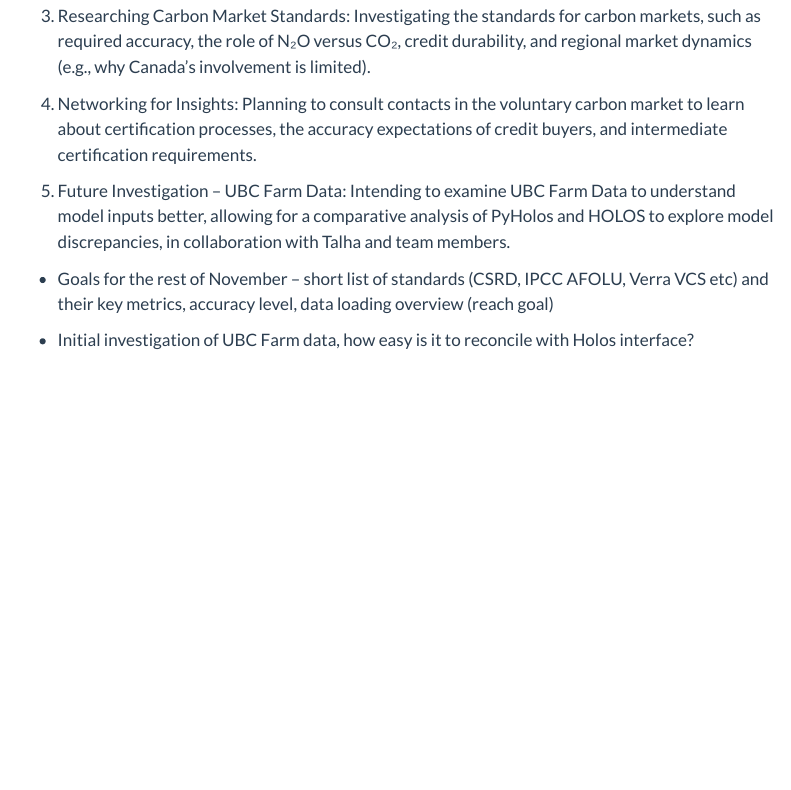
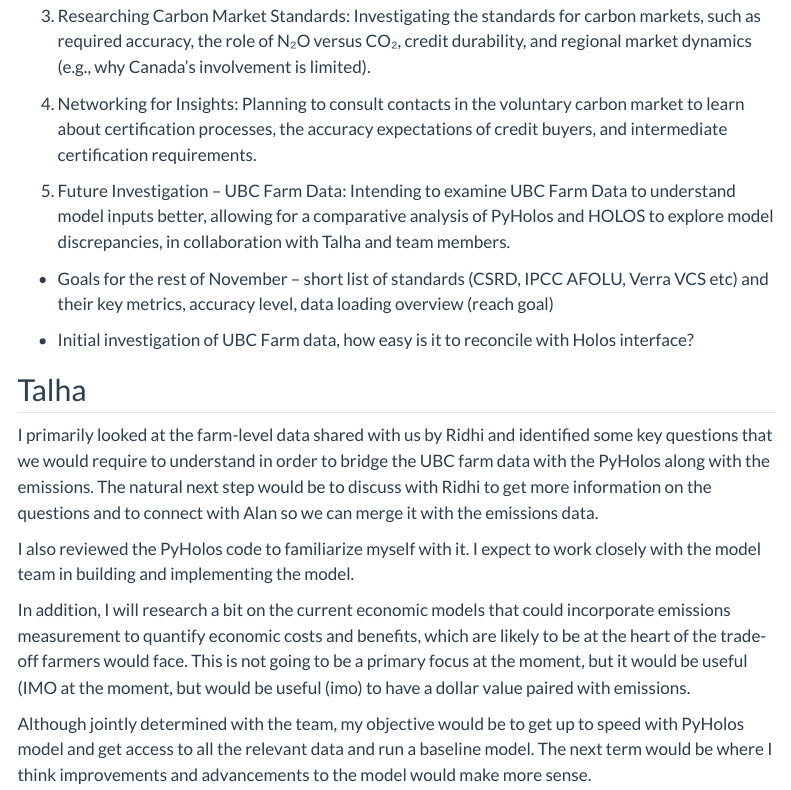
Before and after one commit to Annywm/ClimateSolution, a Quarto document (progress.qmd): the page in a window 1100 px wide, from 3920 px down. Rendered offline with R 4.5, knitr and Pandoc in place of Quarto, with nearby package versions; menus at the side of the page are left out.

Commit message:
Talha's Updates

```diff
--- a/progress.qmd
+++ b/progress.qmd
@@ -92,3 +92,14 @@ My main focus has been on understanding how the data input and model output can
 - Goals for the rest of November – short list of standards (CSRD, IPCC AFOLU, Verra VCS etc) and their key metrics, accuracy level, data loading overview (reach goal)
 
 - Initial investigation of UBC Farm data, how easy is it to reconcile with Holos interface?
+
+
+## Talha
+
+I primarily looked at the farm-level data shared with us by Ridhi and identified some key questions that we would require to understand in order to bridge the UBC farm data with the PyHolos along with the emissions. The natural next step would be to discuss with Ridhi to get more information on the questions and to connect with Alan so we can merge it with the emissions data.
+
+I also reviewed the PyHolos code to familiarize myself with it. I expect to work closely with the model team in building and implementing the model.
+
+In addition, I will research a bit on the current economic models that could incorporate emissions measurement to quantify economic costs and benefits, which are likely to be at the heart of the trade-off farmers would face. This is not going to be a primary focus at the moment, but it would be useful (IMO at the moment, but would be useful (imo) to have a dollar value paired with emissions.
+
+Although jointly determined with the team, my objective would be to get up to speed with PyHolos model and get access to all the relevant data and run a baseline model. The next term would be where I think improvements and advancements to the model would make more sense.
```
